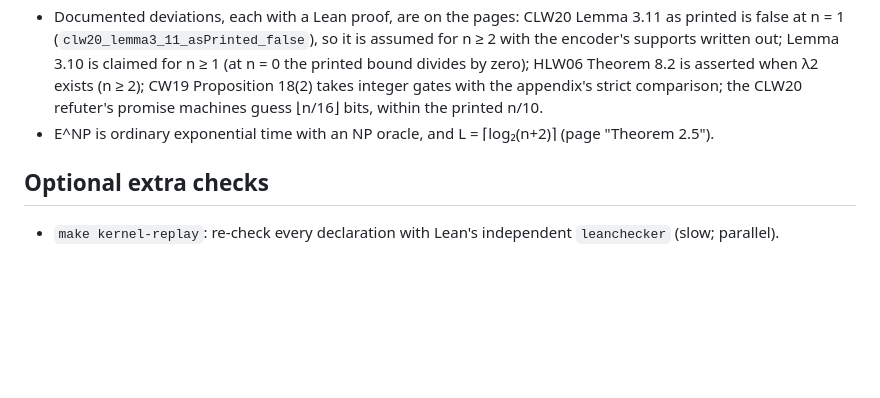
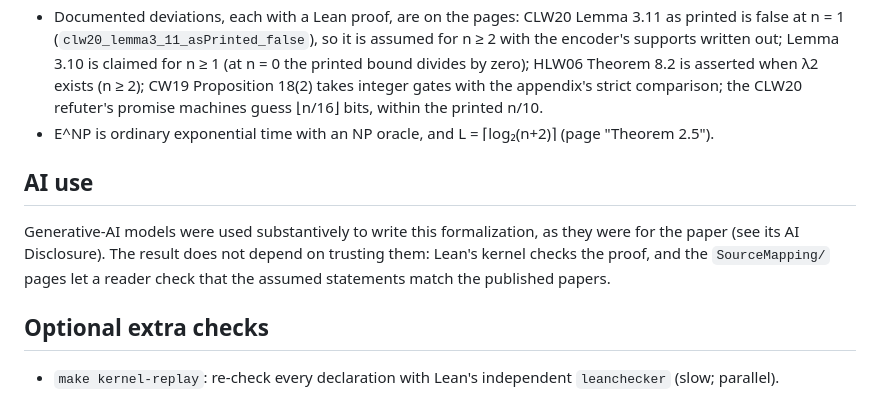
Before and after one commit to devnag/near-cubic-wires, a Markdown page: README.md, the part around the change. GitHub-like rendering; blank space fills up the shorter version.

Commit message:
Adding disclaimer/disclosure

```diff
--- a/README.md
+++ b/README.md
@@ -80,6 +80,12 @@ the development (for example the `Repair…` namespaces); renaming them is a lar
   refuter's promise machines guess ⌊n/16⌋ bits, within the printed n/10.
 - E^NP is ordinary exponential time with an NP oracle, and L = ⌈log₂(n+2)⌉ (page "Theorem 2.5").
 
+## AI use
+
+Generative-AI models were used substantively to write this formalization, as they were for the paper (see its AI
+Disclosure). The result does not depend on trusting them: Lean's kernel checks the proof, and the `SourceMapping/`
+pages let a reader check that the assumed statements match the published papers.
+
 ## Optional extra checks
 
 - `make kernel-replay`: re-check every declaration with Lean's independent `leanchecker` (slow; parallel).
```
